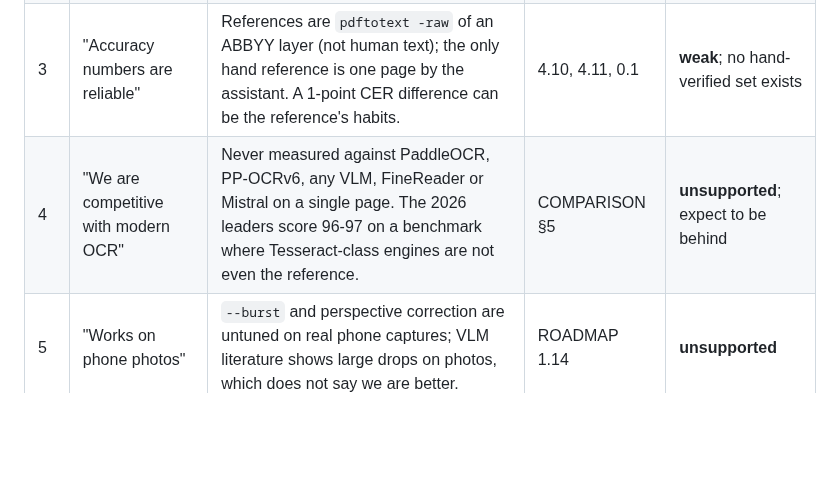
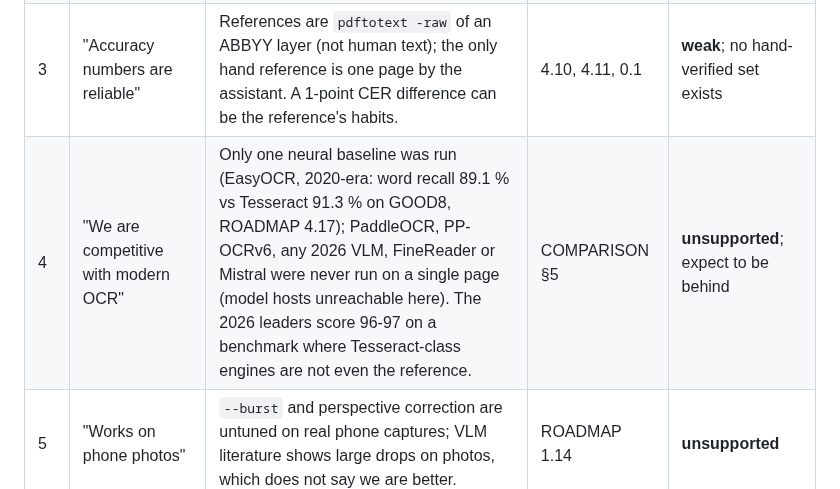
Before and after one commit to chiuta/LegatorOCR, a Markdown page: docs/ADVERSARIAL-ANALYSIS.md, the part around the change. GitHub-like rendering; blank space fills up the shorter version.

Commit message:
roadmap 4.17: EasyOCR vs Tesseract word recall on the 12 real pages
Co-Authored-By: Claude Sonnet 5.5 <noreply@anthropic.com>
Claude-Session: https://claude.ai/code/session_01KiSLrn5TmTWSX29Puf6oQK

```diff
--- a/docs/ADVERSARIAL-ANALYSIS.md
+++ b/docs/ADVERSARIAL-ANALYSIS.md
@@ -24,7 +24,7 @@ Verdict scale: **holds** (evidence supports it), **weak** (supported but narrowe
 | 1 | "Our OCR is as good as Tesseract" | On single-column pages it is not. GOOD8: native 5.72 % vs Tesseract 4.54 % CER (26 % more errors). Book page 200: word recall 72.5 % vs 91.2 %. The ALL12 lead (6.93 vs 7.81) comes from layout pages (p13 4.8 vs 18.2) and is pulled the other way by p52 (89.7 % native vs 29.7 %). | ROADMAP 4.11, 4.15 | **refuted** for plain text; "different failure profile" is all we can say |
 | 2 | "Native engine beats Tesseract across 12 typefaces" | The font benchmark (mean 1.01 % vs 11.67 %) is *rendered* text, and the native model was trained on rendered fonts, so it is the home ground. Tesseract's 47-52 % collapses look like a segmentation artefact on tilted small type, not a reading failure; cause not investigated. Native lost to Tesseract on 4 of 12 fonts. | ROADMAP 4.16 | **weak** (a stress test, not accuracy) |
 | 3 | "Accuracy numbers are reliable" | References are `pdftotext -raw` of an ABBYY layer (not human text); the only hand reference is one page by the assistant. A 1-point CER difference can be the reference's habits. | 4.10, 4.11, 0.1 | **weak**; no hand-verified set exists |
-| 4 | "We are competitive with modern OCR" | Never measured against PaddleOCR, PP-OCRv6, any VLM, FineReader or Mistral on a single page. The 2026 leaders score 96-97 on a benchmark where Tesseract-class engines are not even the reference. | COMPARISON §5 | **unsupported**; expect to be behind |
+| 4 | "We are competitive with modern OCR" | Only one neural baseline was run (EasyOCR, 2020-era: word recall 89.1 % vs Tesseract 91.3 % on GOOD8, ROADMAP 4.17); PaddleOCR, PP-OCRv6, any 2026 VLM, FineReader or Mistral were never run on a single page (model hosts unreachable here). The 2026 leaders score 96-97 on a benchmark where Tesseract-class engines are not even the reference. | COMPARISON §5 | **unsupported**; expect to be behind |
 | 5 | "Works on phone photos" | `--burst` and perspective correction are untuned on real phone captures; VLM literature shows large drops on photos, which does not say we are better. | ROADMAP 1.14 | **unsupported** |
 | 6 | "Better dewarp" | Vertical bend only; no perspective unrolling; Advanced has mesh/manual dewarp used for 10+ years. We never ran both on the same pages. Our guide lines are a UI nicety, not a quality result. | README, COMPARISON §3 | **unsupported** |
 | 7 | "More binarisers / better clean-up" | Experimental has more methods and ships new ones monthly; our own test of extra local methods showed them *worse*. | ROADMAP 1.4 | **refuted** as variety; unknown as quality |
```
Also changed, not shown: ROADMAP.md (+1 -0 lines).
